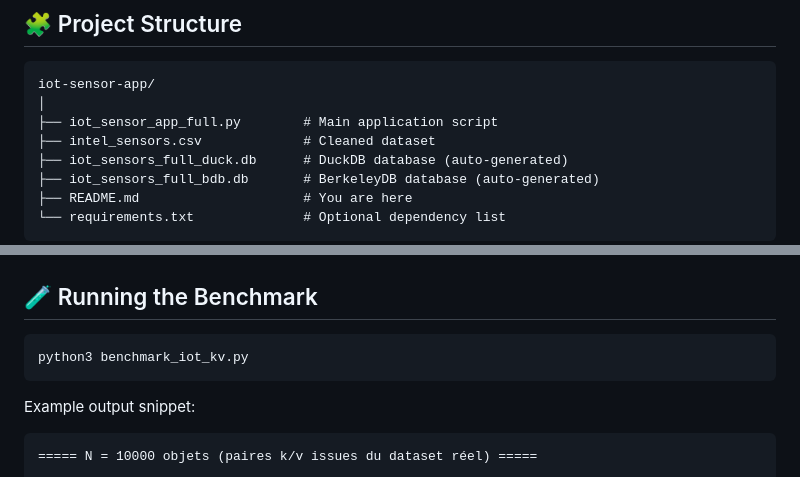
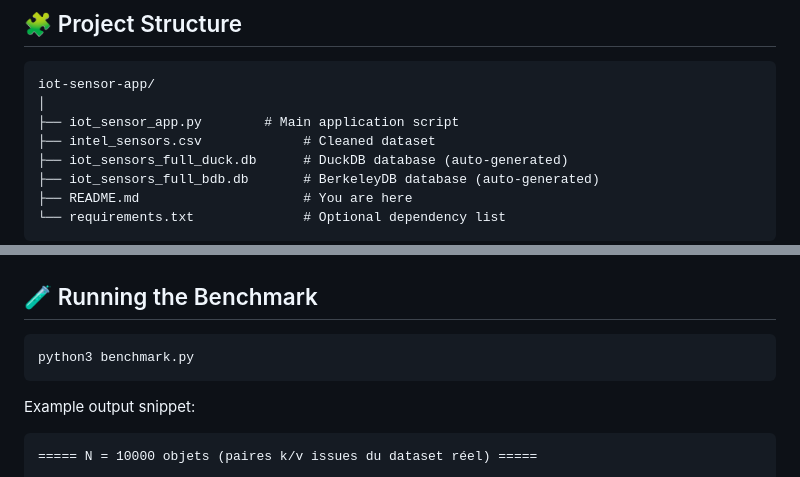
Before and after one commit to Ethanrogge/iot_sensor_db, a Markdown page: README.md, 2 parts joined by grey strips. Rendered like a GitHub page.

Commit message:
Rename main script and update benchmark command

````diff
--- a/README.md
+++ b/README.md
@@ -66,7 +66,7 @@ date,time,epoch,moteid,temperature,humidity,light,voltage
 ```
 iot-sensor-app/
 │
-├── iot_sensor_app_full.py        # Main application script
+├── iot_sensor_app.py        # Main application script
 ├── intel_sensors.csv             # Cleaned dataset
 ├── iot_sensors_full_duck.db      # DuckDB database (auto-generated)
 ├── iot_sensors_full_bdb.db       # BerkeleyDB database (auto-generated)
@@ -193,7 +193,7 @@ PG_PARAMS = {
 ## 🧪 Running the Benchmark
 
 ```bash
-python3 benchmark_iot_kv.py
+python3 benchmark.py
 ```
 
 Example output snippet:
````
